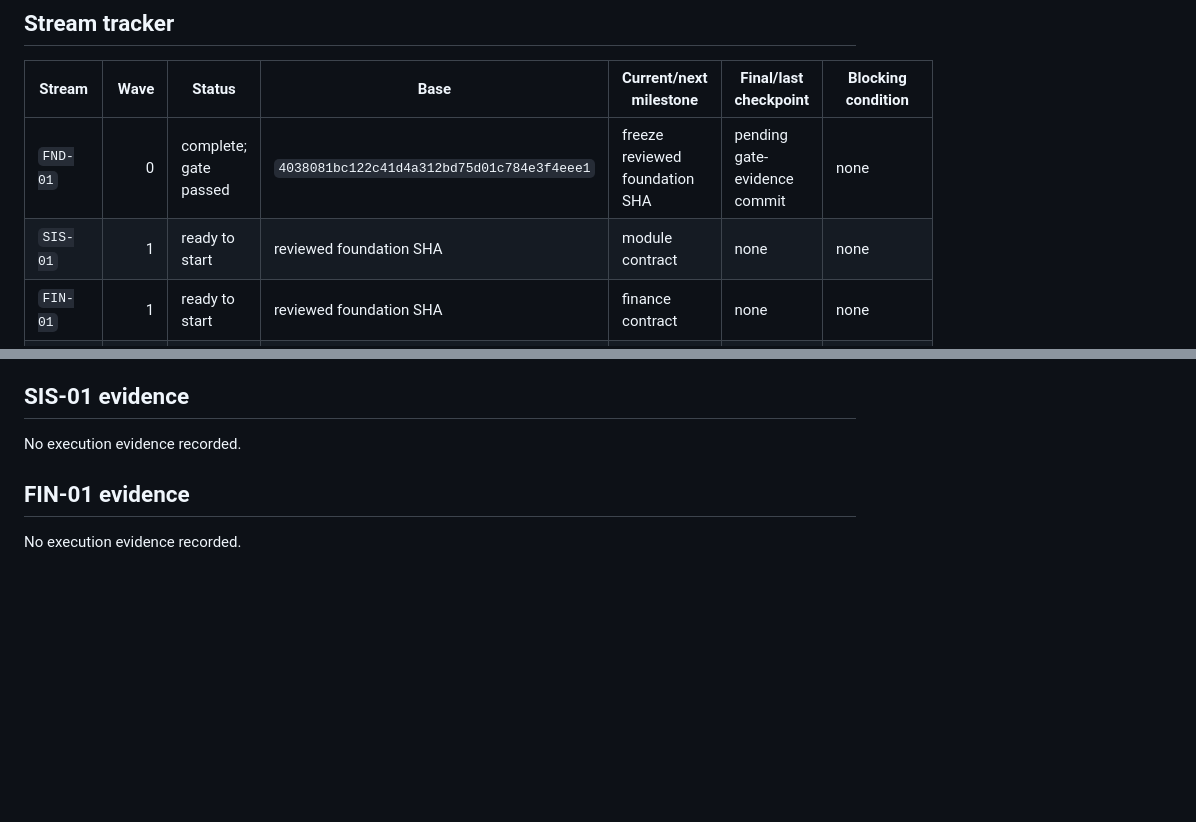
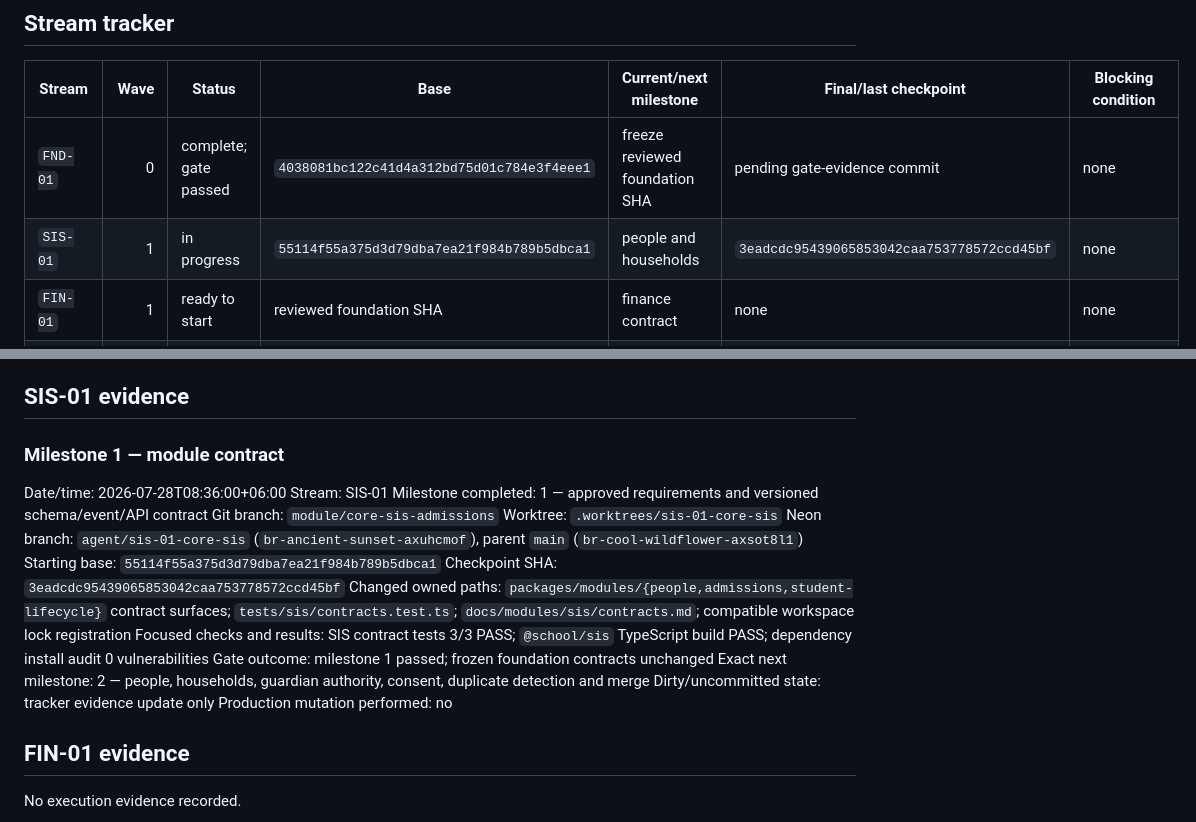
Before and after one commit to rahmatullahboss/international-school-management-platform, a Markdown page: docs/execution/04-progress-tracker.md, 2 parts joined by grey strips. Drawn GitHub-style; blank space fills up the shorter version.

Commit message:
docs(sis): record module contract checkpoint

```diff
--- a/docs/execution/04-progress-tracker.md
+++ b/docs/execution/04-progress-tracker.md
@@ -33,7 +33,7 @@ Current readiness: `GATE-FOUNDATION-READY` is passed. `SIS-01`, `FIN-01` and `IN
 | Stream | Wave | Status | Base | Current/next milestone | Final/last checkpoint | Blocking condition |
 |---|---:|---|---|---|---|---|
 | `FND-01` | 0 | complete; gate passed | `4038081bc122c41d4a312bd75d01c784e3f4eee1` | freeze reviewed foundation SHA | pending gate-evidence commit | none |
-| `SIS-01` | 1 | ready to start | reviewed foundation SHA | module contract | none | none |
+| `SIS-01` | 1 | in progress | `55114f55a375d3d79dba7ea21f984b789b5dbca1` | people and households | `3eadcdc95439065853042caa753778572ccd45bf` | none |
 | `FIN-01` | 1 | ready to start | reviewed foundation SHA | finance contract | none | none |
 | `INT-01` | 1 | ready to start | reviewed foundation SHA | country-pack engine | none | none |
 | `ACAD-01` | 2 | blocked | reviewed Wave 1 integration SHA | academic structure | none | `GATE-WAVE-1-INTEGRATED` |
@@ -181,7 +181,22 @@ Production mutation performed: no
 
 ## SIS-01 evidence
 
-No execution evidence recorded.
+### Milestone 1 — module contract
+
+Date/time: 2026-07-28T08:36:00+06:00
+Stream: SIS-01
+Milestone completed: 1 — approved requirements and versioned schema/event/API contract
+Git branch: `module/core-sis-admissions`
+Worktree: `.worktrees/sis-01-core-sis`
+Neon branch: `agent/sis-01-core-sis` (`br-ancient-sunset-axuhcmof`), parent `main` (`br-cool-wildflower-axsot8l1`)
+Starting base: `55114f55a375d3d79dba7ea21f984b789b5dbca1`
+Checkpoint SHA: `3eadcdc95439065853042caa753778572ccd45bf`
+Changed owned paths: `packages/modules/{people,admissions,student-lifecycle}` contract surfaces; `tests/sis/contracts.test.ts`; `docs/modules/sis/contracts.md`; compatible workspace lock registration
+Focused checks and results: SIS contract tests 3/3 PASS; `@school/sis` TypeScript build PASS; dependency install audit 0 vulnerabilities
+Gate outcome: milestone 1 passed; frozen foundation contracts unchanged
+Exact next milestone: 2 — people, households, guardian authority, consent, duplicate detection and merge
+Dirty/uncommitted state: tracker evidence update only
+Production mutation performed: no
 
 ## FIN-01 evidence
 
```
